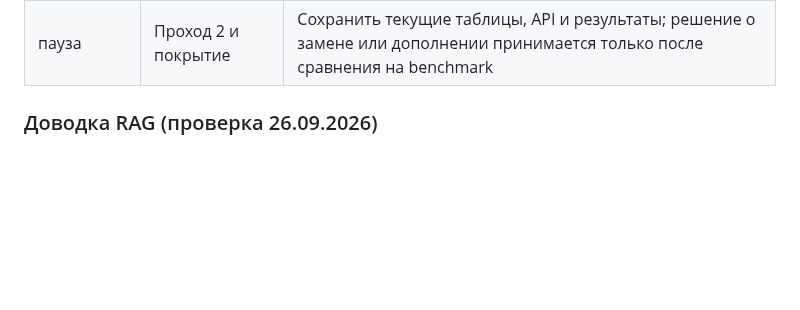
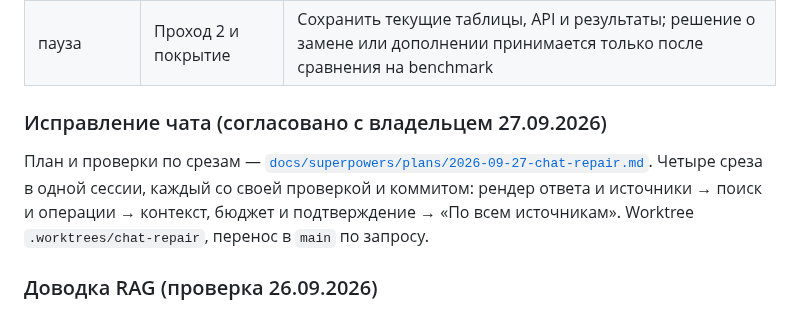
Before and after one commit to tneki22/Tentex, a Markdown page: PLAN.md, the part around the change. Drawn GitHub-style; blank space fills up the shorter version.

Commit message:
docs: план исправления чата по срезам
Co-Authored-By: Claude Opus 5.5 <noreply@anthropic.com>

```diff
--- a/PLAN.md
+++ b/PLAN.md
@@ -21,6 +21,14 @@
 | **сейчас** | **ИИ поверх урока** | «Дополнить урок» и «Собрать урок» используют тот же `HybridRetriever`; отдельный поиск для Уроков не создаётся. Первым шагом — черновик урока с ИИ для темы без оглавления (срезан из свободного изучения): основание «материалы проекта / + знания модели / только знания модели», новый черновик с машинными привязками |
 | следующая | Описания изображений | Картинки материала перестают быть дырой в поиске и чате: облачная обработка описывает схемы и диаграммы, быстрая читает текст с картинок, уже обработанные материалы дописываются кнопкой. Постановка — ниже, «Описания изображений» |
 | пауза | Проход 2 и покрытие | Сохранить текущие таблицы, API и результаты; решение о замене или дополнении принимается только после сравнения на benchmark |
+
+### Исправление чата (согласовано с владельцем 27.09.2026)
+
+План и проверки по срезам —
+[`docs/superpowers/plans/2026-09-27-chat-repair.md`](docs/superpowers/plans/2026-09-27-chat-repair.md).
+Четыре среза в одной сессии, каждый со своей проверкой и коммитом: рендер ответа
+и источники → поиск и операции → контекст, бюджет и подтверждение → «По всем
+источникам». Worktree `.worktrees/chat-repair`, перенос в `main` по запросу.
 
 ### Доводка RAG (проверка 26.09.2026)
 
```
Also changed, not shown: 1 other file.
